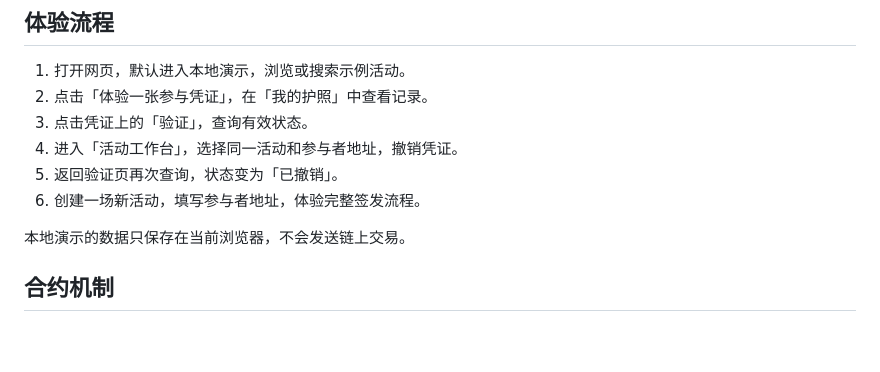
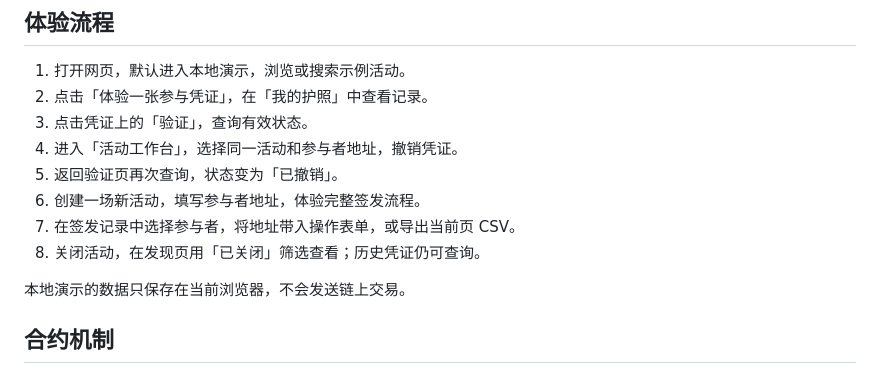
Before and after one commit to yangruirui54-cyber/campus-checkin, a Markdown page: DEMO.md, the part around the change. Drawn GitHub-style; blank space fills up the shorter version.

```diff
--- a/DEMO.md
+++ b/DEMO.md
@@ -12,6 +12,8 @@
 4. 进入「活动工作台」，选择同一活动和参与者地址，撤销凭证。
 5. 返回验证页再次查询，状态变为「已撤销」。
 6. 创建一场新活动，填写参与者地址，体验完整签发流程。
+7. 在签发记录中选择参与者，将地址带入操作表单，或导出当前页 CSV。
+8. 关闭活动，在发现页用「已关闭」筛选查看；历史凭证仍可查询。
 
 本地演示的数据只保存在当前浏览器，不会发送链上交易。
 
```
Also changed, not shown: README.md (+9 -5 lines), docs/preview.png, 12 other files.
